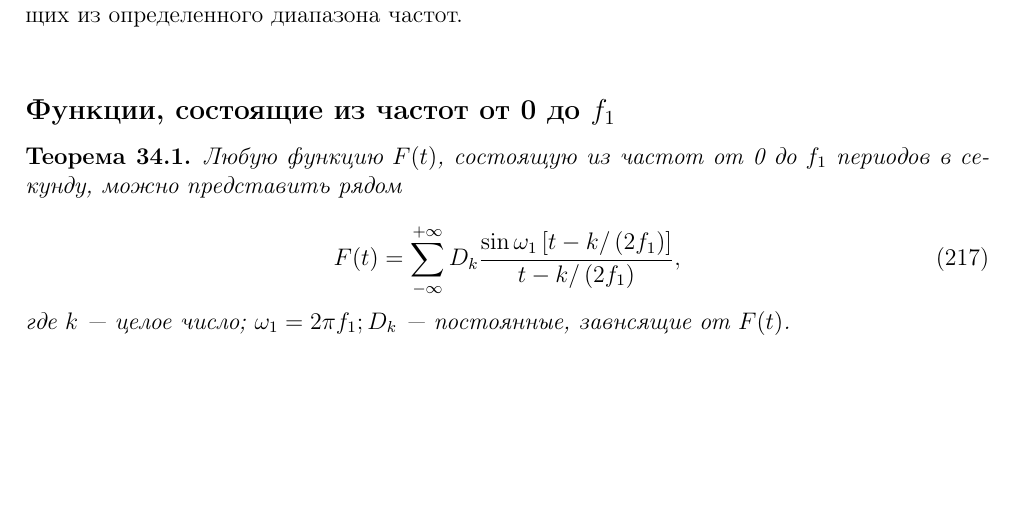
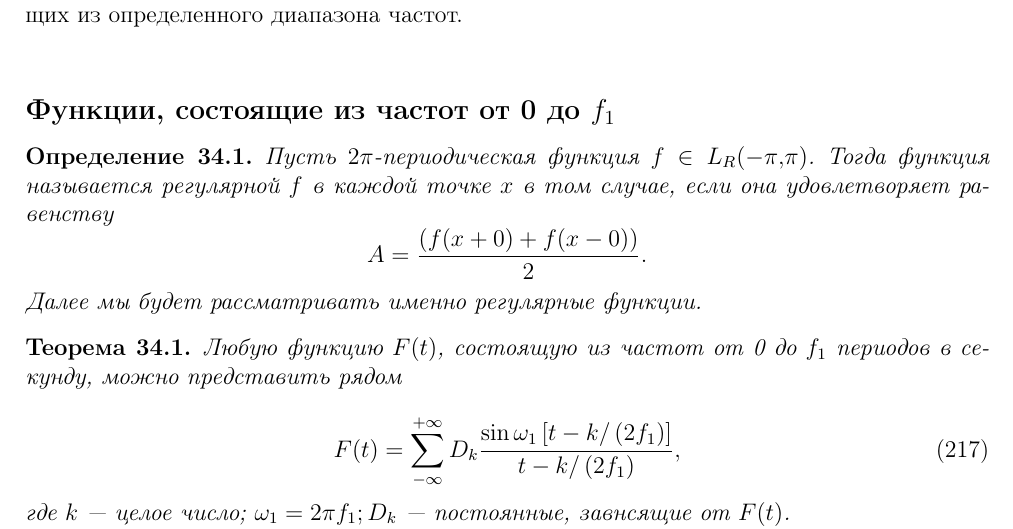
Before and after one commit to barannikovav/DSP, a LaTeX document (document.tex, which reads TeX_chunks/bezianova_sl.tex): part of page 165 of 179, cut so that both start at the same text, the shorter picture padded with empty space. Compiled offline with pdfLaTeX.

Commit message:
Small fixes in last section after exam

```diff
--- a/TeX_chunks/bezianova_sl.tex
+++ b/TeX_chunks/bezianova_sl.tex
@@ -26,6 +26,10 @@
 Для доказательства высказанных положений займемся изучением функций, состоящих из определенного диапазона частот.\newline
 
 \subsection*{Функции, состоящие из частот от 0 до $f_1$}
+
+\begin{definition} Пусть $2\pi$-периодическая функция $f \in L_R(-\pi,\pi)$. Тогда функция называется \textit{регулярной} $f$ в каждой точке $x$ в том случае, если она удовлетворяет равенству $$A = \frac{(f(x+0)+f(x-0))}{2}.$$
+Далее мы будет рассматривать именно регулярные функции.
+\end{definition}
 
 \begin{theorem}\label{bezianova_theor_1} Любую функцию $F(t)$, состоящую из частот от 0 до $f_1$ периодов в секунду, можно представить рядом
 
```
Also changed, not shown: document.pdf.
